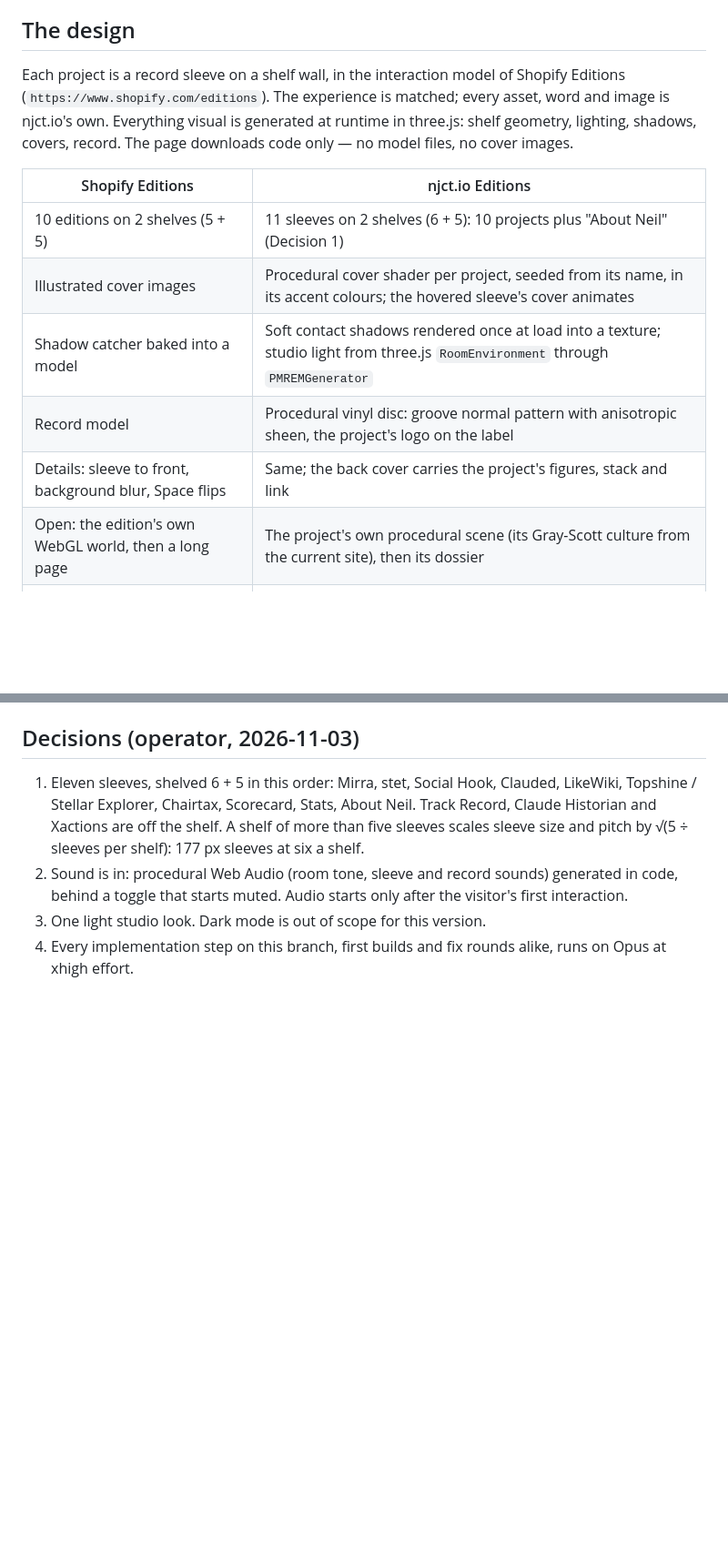
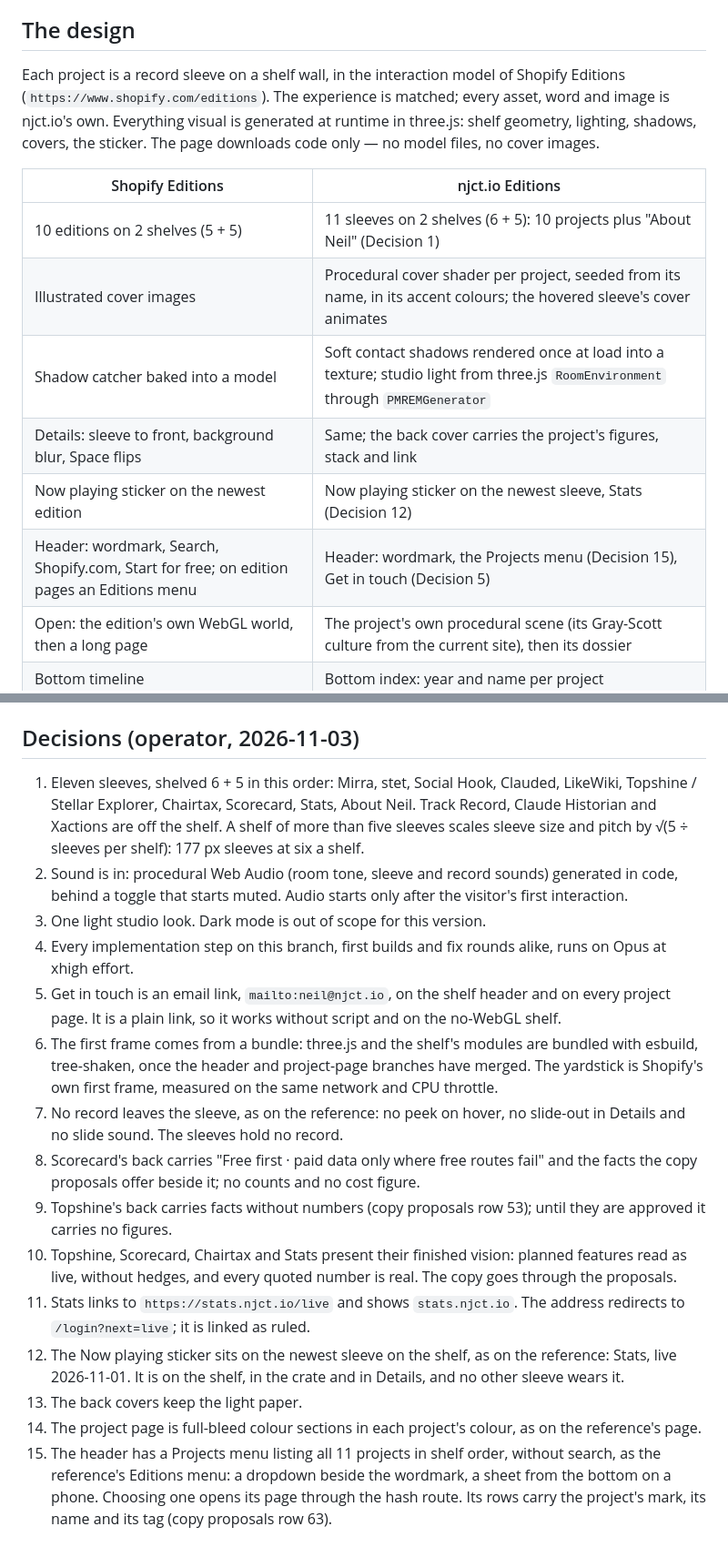
Before and after one commit to nj-io/njct.io, a Markdown page: docs/plans/editions-plan-2026-11-03.md, 2 parts joined by grey strips. Shown at 91% size. Rendered like a GitHub page; blank space fills up the shorter version.

```diff
--- a/docs/plans/editions-plan-2026-11-03.md
+++ b/docs/plans/editions-plan-2026-11-03.md
@@ -6,15 +6,16 @@ The live site stays on `main` until the operator rules ship. During the 2026-11-
 
 ## The design
 
-Each project is a record sleeve on a shelf wall, in the interaction model of Shopify Editions (`https://www.shopify.com/editions`). The experience is matched; every asset, word and image is njct.io's own. Everything visual is generated at runtime in three.js: shelf geometry, lighting, shadows, covers, record. The page downloads code only — no model files, no cover images.
+Each project is a record sleeve on a shelf wall, in the interaction model of Shopify Editions (`https://www.shopify.com/editions`). The experience is matched; every asset, word and image is njct.io's own. Everything visual is generated at runtime in three.js: shelf geometry, lighting, shadows, covers, the sticker. The page downloads code only — no model files, no cover images.
 
 | Shopify Editions | njct.io Editions |
 |---|---|
 | 10 editions on 2 shelves (5 + 5) | 11 sleeves on 2 shelves (6 + 5): 10 projects plus "About Neil" (Decision 1) |
 | Illustrated cover images | Procedural cover shader per project, seeded from its name, in its accent colours; the hovered sleeve's cover animates |
 | Shadow catcher baked into a model | Soft contact shadows rendered once at load into a texture; studio light from three.js `RoomEnvironment` through `PMREMGenerator` |
-| Record model | Procedural vinyl disc: groove normal pattern with anisotropic sheen, the project's logo on the label |
 | Details: sleeve to front, background blur, Space flips | Same; the back cover carries the project's figures, stack and link |
+| Now playing sticker on the newest edition | Now playing sticker on the newest sleeve, Stats (Decision 12) |
+| Header: wordmark, Search, Shopify.com, Start for free; on edition pages an Editions menu | Header: wordmark, the Projects menu (Decision 15), Get in touch (Decision 5) |
 | Open: the edition's own WebGL world, then a long page | The project's own procedural scene (its Gray-Scott culture from the current site), then its dossier |
 | Bottom timeline | Bottom index: year and name per project |
 | Phone: record-crate stack, bottom bar | Same model |
@@ -113,3 +116,14 @@ The page exposes `window.__editions` for the harness only: `ready` (promise reso
 2. Sound is in: procedural Web Audio (room tone, sleeve and record sounds) generated in code, behind a toggle that starts muted. Audio starts only after the visitor's first interaction.
 3. One light studio look. Dark mode is out of scope for this version.
 4. Every implementation step on this branch, first builds and fix rounds alike, runs on Opus at xhigh effort.
+5. Get in touch is an email link, `mailto:neil@njct.io`, on the shelf header and on every project page. It is a plain link, so it works without script and on the no-WebGL shelf.
+6. The first frame comes from a bundle: three.js and the shelf's modules are bundled with esbuild, tree-shaken, once the header and project-page branches have merged. The yardstick is Shopify's own first frame, measured on the same network and CPU throttle.
+7. No record leaves the sleeve, as on the reference: no peek on hover, no slide-out in Details and no slide sound. The sleeves hold no record.
+8. Scorecard's back carries "Free first · paid data only where free routes fail" and the facts the copy proposals offer beside it; no counts and no cost figure.
+9. Topshine's back carries facts without numbers (copy proposals row 53); until they are approved it carries no figures.
+10. Topshine, Scorecard, Chairtax and Stats present their finished vision: planned features read as live, without hedges, and every quoted number is real. The copy goes through the proposals.
+11. Stats links to `https://stats.njct.io/live` and shows `stats.njct.io`. The address redirects to `/login?next=live`; it is linked as ruled.
+12. The Now playing sticker sits on the newest sleeve on the shelf, as on the reference: Stats, live 2026-11-01. It is on the shelf, in the crate and in Details, and no other sleeve wears it.
+13. The back covers keep the light paper.
+14. The project page is full-bleed colour sections in each project's colour, as on the reference's page.
+15. The header has a Projects menu listing all 11 projects in shelf order, without search, as the reference's Editions menu: a dropdown beside the wordmark, a sheet from the bottom on a phone. Choosing one opens its page through the hash route. Its rows carry the project's mark, its name and its tag (copy proposals row 63).
```
Also changed, not shown: other parts of docs/plans/editions-plan-2026-11-03.md (+8 -6 lines).
